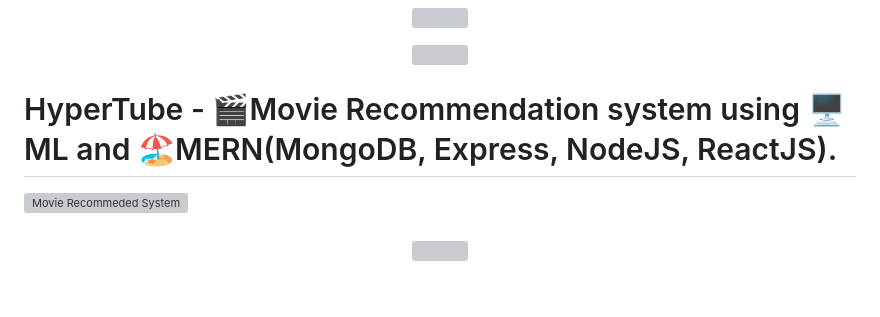
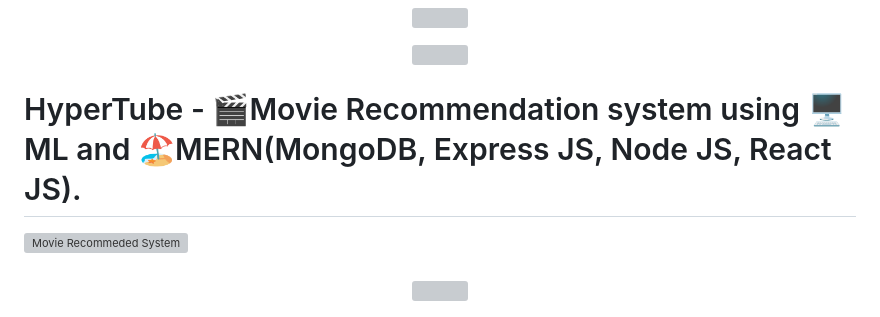
Before and after one commit to Shrey-Srivastava21/HyperTube, a Markdown page: README.md, the part around the change. Rendered like a GitHub page; blank space fills up the shorter version; grey boxes are pictures that could not be loaded.

```diff
--- a/README.md
+++ b/README.md
@@ -27,7 +27,7 @@
  </a>
 </p>
 
-# HyperTube - 🎬Movie Recommendation system using 🖥ML and 🏖MERN(MongoDB, Express, NodeJS, ReactJS).
+# HyperTube - 🎬Movie Recommendation system using 🖥ML and 🏖MERN(MongoDB, Express JS, Node JS, React JS).
 
 ![Movie Recommeded System](https://user-images.githubusercontent.com/84815622/170829815-d754d60e-30cf-4e97-8102-e2d2ef9d2fa6.png)
 
```
